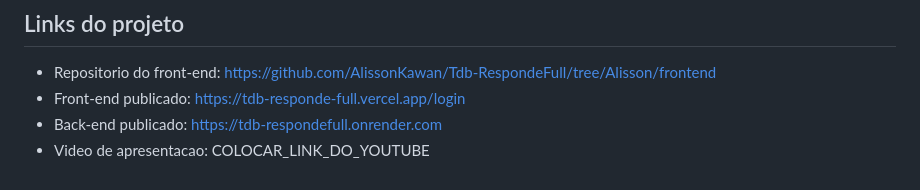
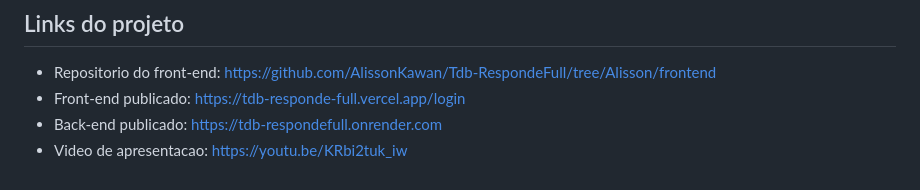
Before and after one commit to AlissonKawan/Tdb-RespondeFull, a Markdown page: frontend/README.md, the part around the change. GitHub-like rendering.

Commit message:
docs: atualiza link do vídeo de apresentação no README do frontend

```diff
--- a/frontend/README.md
+++ b/frontend/README.md
@@ -175,4 +175,4 @@ O arquivo `vercel.json` mantem as rotas da SPA funcionando ao atualizar a pagina
 - Repositorio do front-end: https://github.com/AlissonKawan/Tdb-RespondeFull/tree/Alisson/frontend
 - Front-end publicado: https://tdb-responde-full.vercel.app/login
 - Back-end publicado: https://tdb-respondefull.onrender.com
-- Video de apresentacao: COLOCAR_LINK_DO_YOUTUBE
+- Video de apresentacao: https://youtu.be/KRbi2tuk_iw
```
